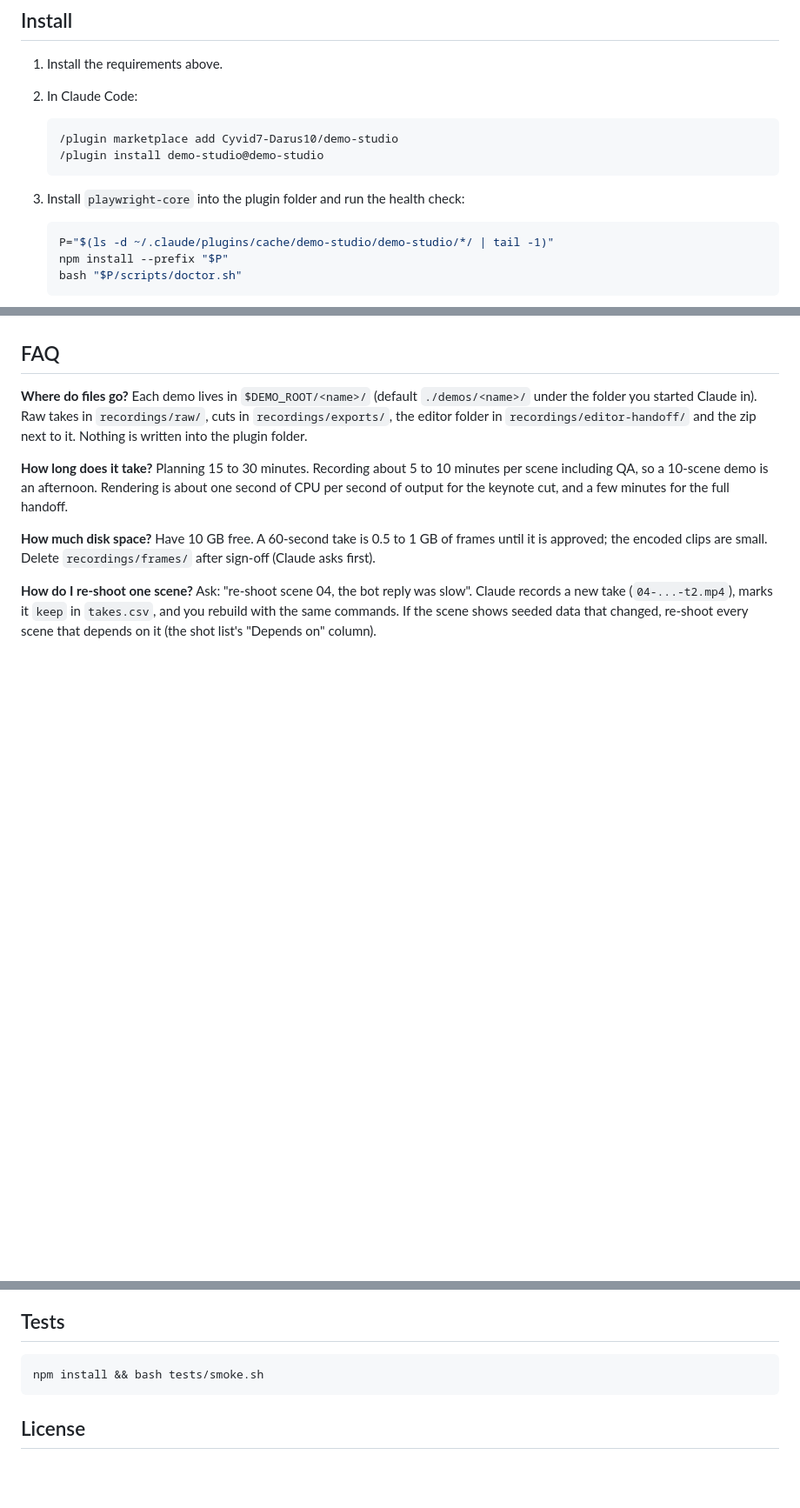
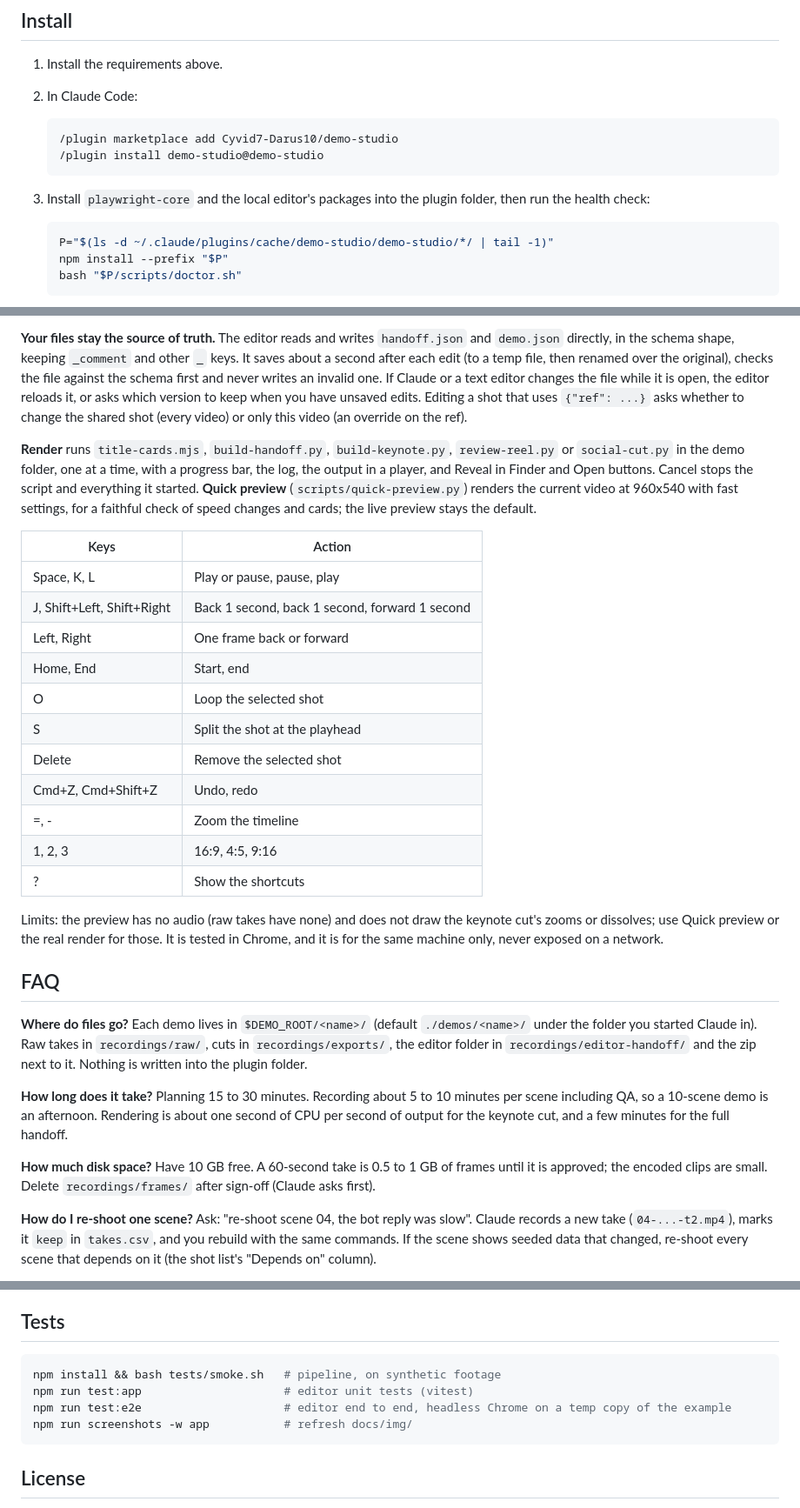
Before and after one commit to Cyvid7-Darus10/demo-studio, a Markdown page: README.md, 3 parts joined by grey strips. Shown at 87% size. Drawn GitHub-style; blank space fills up the shorter version.

````diff
--- a/README.md
+++ b/README.md
@@ -66,7 +67,8 @@ Chrome). If you use your own Playwright MCP profile, remember it is logged in as
    /plugin install demo-studio@demo-studio
    ```
 
-3. Install `playwright-core` into the plugin folder and run the health check:
+3. Install `playwright-core` and the local editor's packages into the plugin folder, then run the
+   health check:
 
    ```bash
    P="$(ls -d ~/.claude/plugins/cache/demo-studio/demo-studio/*/ | tail -1)"
@@ -140,3 +176,34 @@ and `demo.json`, and stream the render scripts' `PROGRESS` and `OUTPUT` lines. T
+**Your files stay the source of truth.** The editor reads and writes `handoff.json` and `demo.json`
+directly, in the schema shape, keeping `_comment` and other `_` keys. It saves about a second after
+each edit (to a temp file, then renamed over the original), checks the file against the schema
+first and never writes an invalid one. If Claude or a text editor changes the file while it is
+open, the editor reloads it, or asks which version to keep when you have unsaved edits. Editing a
+shot that uses `{"ref": ...}` asks whether to change the shared shot (every video) or only this
+video (an override on the ref).
+
+**Render** runs `title-cards.mjs`, `build-handoff.py`, `build-keynote.py`, `review-reel.py` or
+`social-cut.py` in the demo folder, one at a time, with a progress bar, the log, the output in a
+player, and Reveal in Finder and Open buttons. Cancel stops the script and everything it started.
+**Quick preview** (`scripts/quick-preview.py`) renders the current video at 960x540 with fast
+settings, for a faithful check of speed changes and cards; the live preview stays the default.
+
+| Keys | Action |
+| --- | --- |
+| Space, K, L | Play or pause, pause, play |
+| J, Shift+Left, Shift+Right | Back 1 second, back 1 second, forward 1 second |
+| Left, Right | One frame back or forward |
+| Home, End | Start, end |
+| O | Loop the selected shot |
+| S | Split the shot at the playhead |
+| Delete | Remove the selected shot |
+| Cmd+Z, Cmd+Shift+Z | Undo, redo |
+| =, - | Zoom the timeline |
+| 1, 2, 3 | 16:9, 4:5, 9:16 |
+| ? | Show the shortcuts |
+
+Limits: the preview has no audio (raw takes have none) and does not draw the keynote cut's zooms
+or dissolves; use Quick preview or the real render for those. It is tested in Chrome, and it is
+for the same machine only, never exposed on a network.
 
 ## FAQ
 
@@ -180,7 +247,10 @@ is checked frame by frame. See `references/secrets.md`.
 ## Tests
 
 ```bash
-npm install && bash tests/smoke.sh
+npm install && bash tests/smoke.sh   # pipeline, on synthetic footage
+npm run test:app                     # editor unit tests (vitest)
+npm run test:e2e                     # editor end to end, headless Chrome on a temp copy of the example
+npm run screenshots -w app           # refresh docs/img/
 ```
 
 ## License
````
Also changed, not shown: other parts of README.md (+40 -5 lines), docs/CONTRIBUTING.md (+2 -1 lines), skills/demo-edit/SKILL.md (+18 -0 lines), docs/img/studio-9x16-dark-1440.png (added), docs/img/studio-dark-1280.png (added), docs/img/studio-dark-1440.png (added), docs/img/studio-light-1280.png (added), docs/img/studio-light-1440.png (added), docs/img/studio-render-light-1440.png (added), 1 other file.
